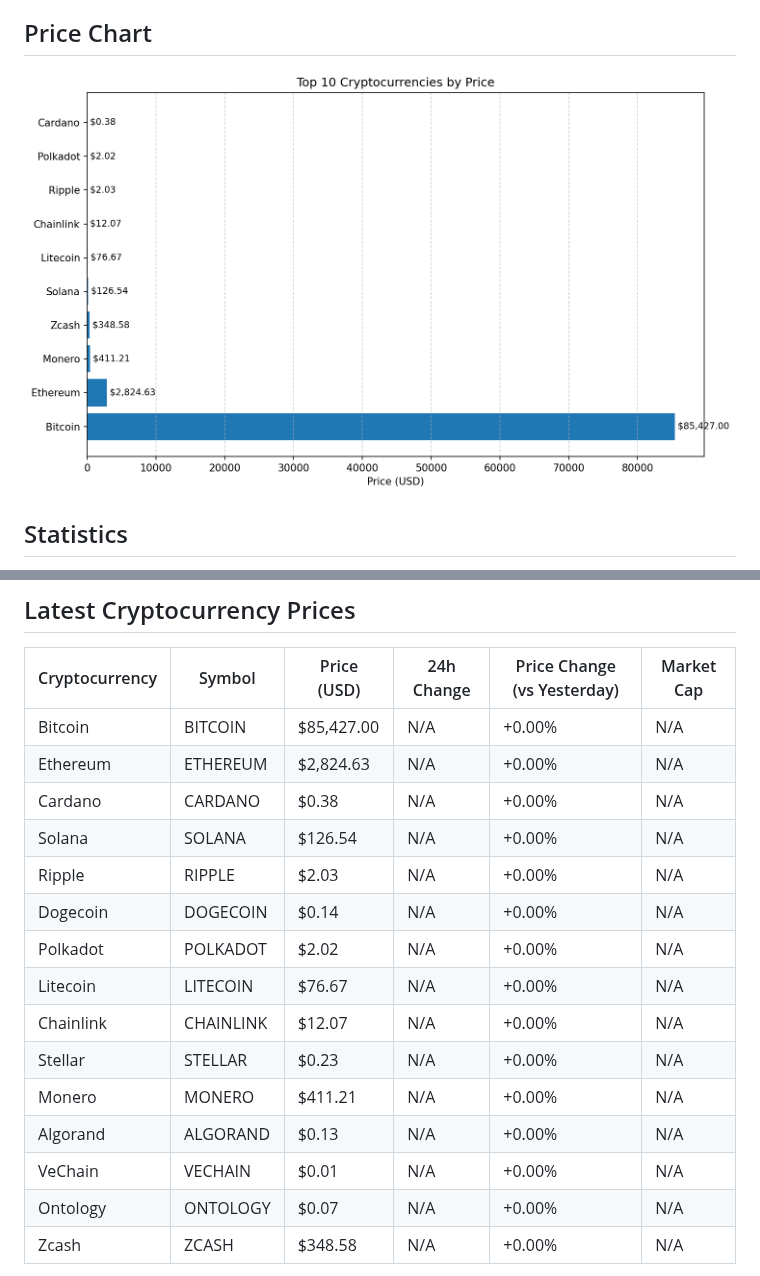
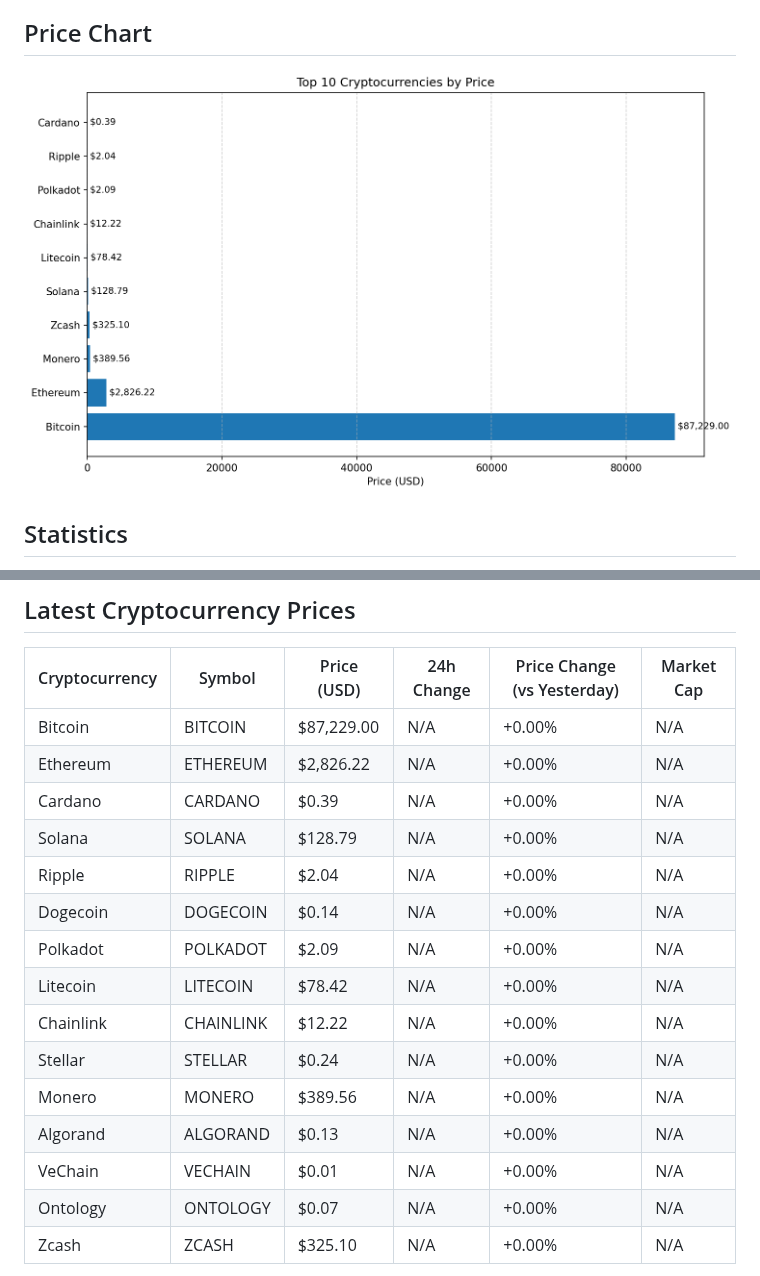
Before and after one commit to IQUXAe/daily-crypto-commit, a Markdown page: README.md, 2 parts joined by grey strips. GitHub-like rendering; pictures changed too: price_chart.png.

Commit message:
Daily crypto prices update - 2025-12-02 13:00:09 UTC

```diff
--- a/README.md
+++ b/README.md
@@ -50,19 +50,19 @@ The workflow is configured in `.github/workflows/daily-crypto.yml` and is schedu
 
 | Cryptocurrency | Symbol | Price (USD) | 24h Change | Price Change (vs Yesterday) | Market Cap |
 |--------------|--------|-------------|------------|---------------------------|------------|
-| Bitcoin | BITCOIN | $85,427.00 | N/A | +0.00% | N/A |
-| Ethereum | ETHEREUM | $2,824.63 | N/A | +0.00% | N/A |
-| Cardano | CARDANO | $0.38 | N/A | +0.00% | N/A |
-| Solana | SOLANA | $126.54 | N/A | +0.00% | N/A |
-| Ripple | RIPPLE | $2.03 | N/A | +0.00% | N/A |
+| Bitcoin | BITCOIN | $87,229.00 | N/A | +0.00% | N/A |
+| Ethereum | ETHEREUM | $2,826.22 | N/A | +0.00% | N/A |
+| Cardano | CARDANO | $0.39 | N/A | +0.00% | N/A |
+| Solana | SOLANA | $128.79 | N/A | +0.00% | N/A |
+| Ripple | RIPPLE | $2.04 | N/A | +0.00% | N/A |
 | Dogecoin | DOGECOIN | $0.14 | N/A | +0.00% | N/A |
-| Polkadot | POLKADOT | $2.02 | N/A | +0.00% | N/A |
-| Litecoin | LITECOIN | $76.67 | N/A | +0.00% | N/A |
-| Chainlink | CHAINLINK | $12.07 | N/A | +0.00% | N/A |
-| Stellar | STELLAR | $0.23 | N/A | +0.00% | N/A |
-| Monero | MONERO | $411.21 | N/A | +0.00% | N/A |
+| Polkadot | POLKADOT | $2.09 | N/A | +0.00% | N/A |
+| Litecoin | LITECOIN | $78.42 | N/A | +0.00% | N/A |
+| Chainlink | CHAINLINK | $12.22 | N/A | +0.00% | N/A |
+| Stellar | STELLAR | $0.24 | N/A | +0.00% | N/A |
+| Monero | MONERO | $389.56 | N/A | +0.00% | N/A |
 | Algorand | ALGORAND | $0.13 | N/A | +0.00% | N/A |
 | VeChain | VECHAIN | $0.01 | N/A | +0.00% | N/A |
 | Ontology | ONTOLOGY | $0.07 | N/A | +0.00% | N/A |
-| Zcash | ZCASH | $348.58 | N/A | +0.00% | N/A |
+| Zcash | ZCASH | $325.10 | N/A | +0.00% | N/A |
 
```
Also changed, not shown: other parts of README.md (+1 -1 lines), 3 other files.
